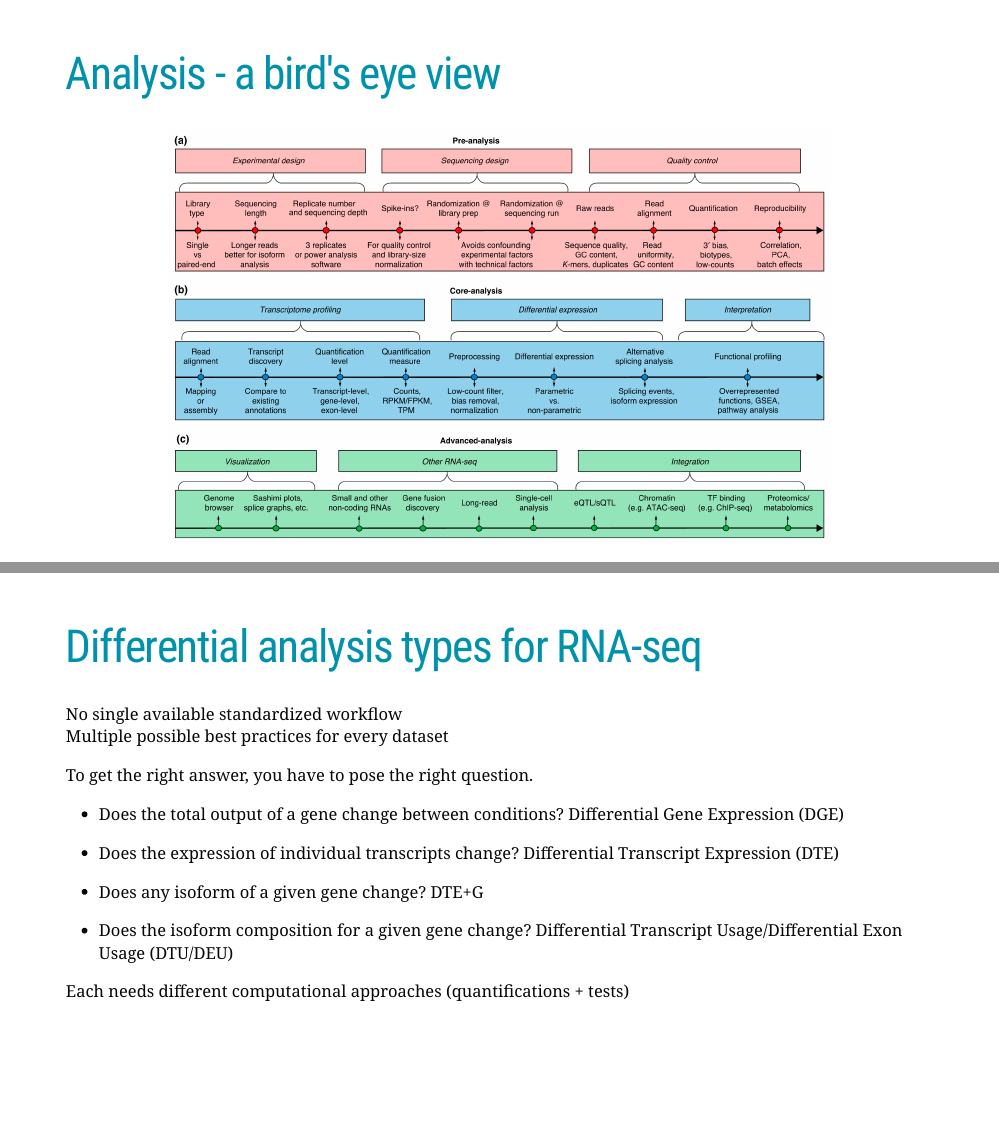
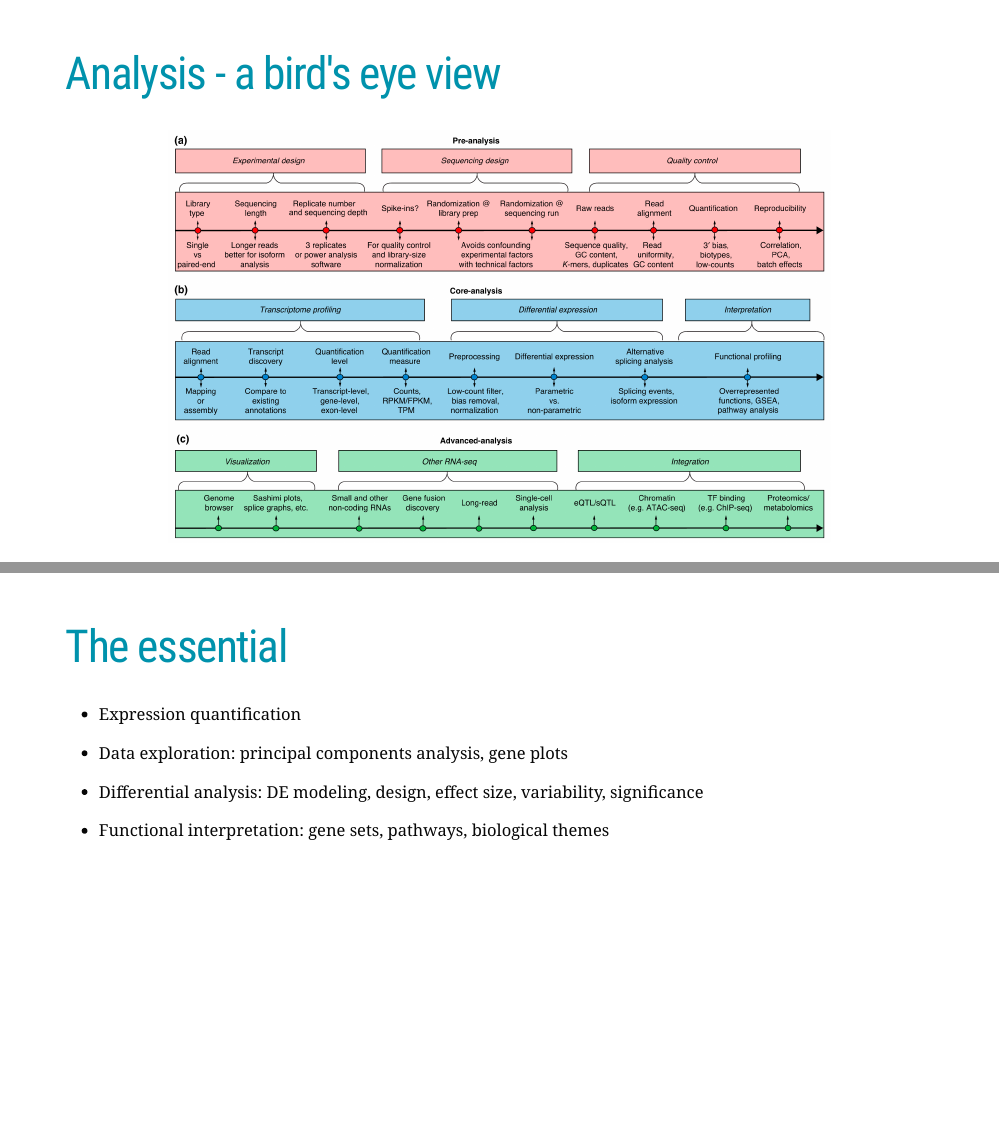
Before and after one commit to imbeimainz/MSE_GenEpi_2023, an R Markdown document (01-rnaseq_lecture/transcriptomics_lecture.Rmd): pages 16 and 17 of 117 before the commit and pages 16 and 17 of 118 after it, joined at a grey line. Rendered offline with R 4.5, knitr and Pandoc, with nearby package versions; the slides are laid out offline by our stand-in for remark.js, each with all of its steps uncovered, in fonts that may differ from those the slides ask for, and without slide numbers, shadows or browser add-ons.

Commit message:
included essentials

```diff
--- a/01-rnaseq_lecture/transcriptomics_lecture.Rmd
+++ b/01-rnaseq_lecture/transcriptomics_lecture.Rmd
@@ -300,6 +300,26 @@ Among the most widely adopted workflows:
 
 ---
 
+# The essential
+
+--
+
+- Expression quantification
+
+--
+
+- Data exploration: principal components analysis, gene plots
+
+--
+
+- Differential analysis: DE modeling, design, effect size, variability, significance
+
+--
+
+- Functional interpretation: gene sets, pathways, biological themes
+
+---
+
 # Differential analysis types for RNA-seq
 
 No single available standardized workflow
```
